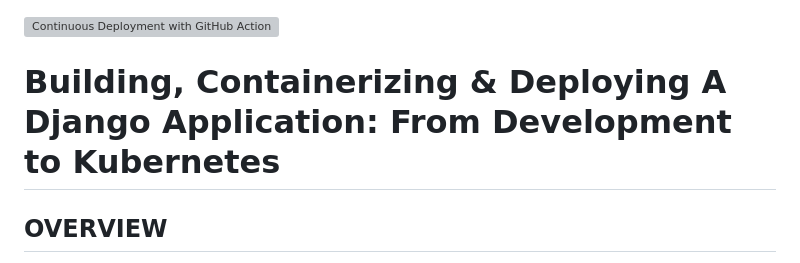
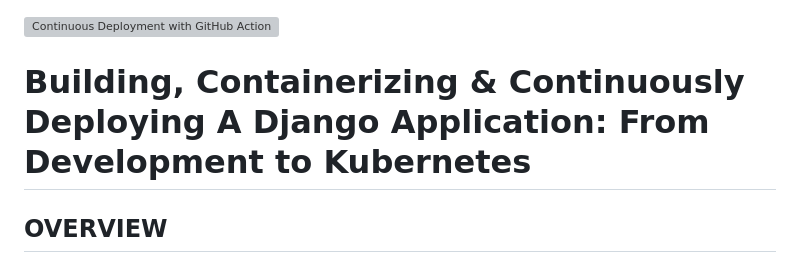
Before and after one commit to Chinedu-Onyema/docker-image-for-django-application, a Markdown page: README.md, the part around the change. Drawn GitHub-style; grey boxes are pictures that could not be loaded.

Commit message:
Update README title for clarity on deployment

```diff
--- a/README.md
+++ b/README.md
@@ -1,6 +1,6 @@
 [![Continuous Deployment with GitHub Actions & Argo CD](https://github.com/Chinedu-Onyema/docker-image-for-django-application/actions/workflows/argocd_deployment.yml/badge.svg)](https://github.com/Chinedu-Onyema/docker-image-for-django-application/actions/workflows/argocd_deployment.yml)
 
-# Building, Containerizing & Deploying A Django Application: From Development to Kubernetes
+# Building, Containerizing & Continuously Deploying A Django Application: From Development to Kubernetes
 
 ## OVERVIEW
 
```
